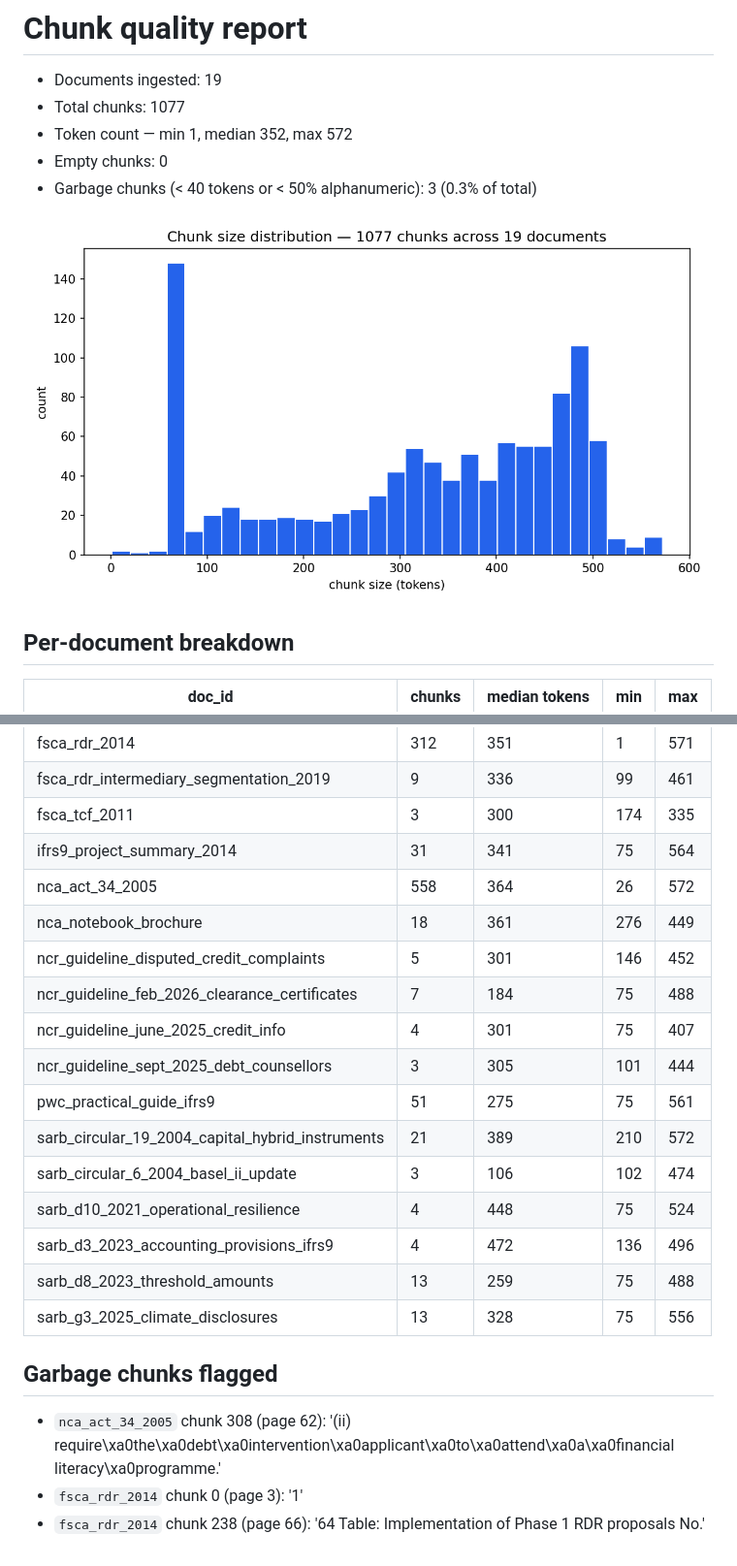
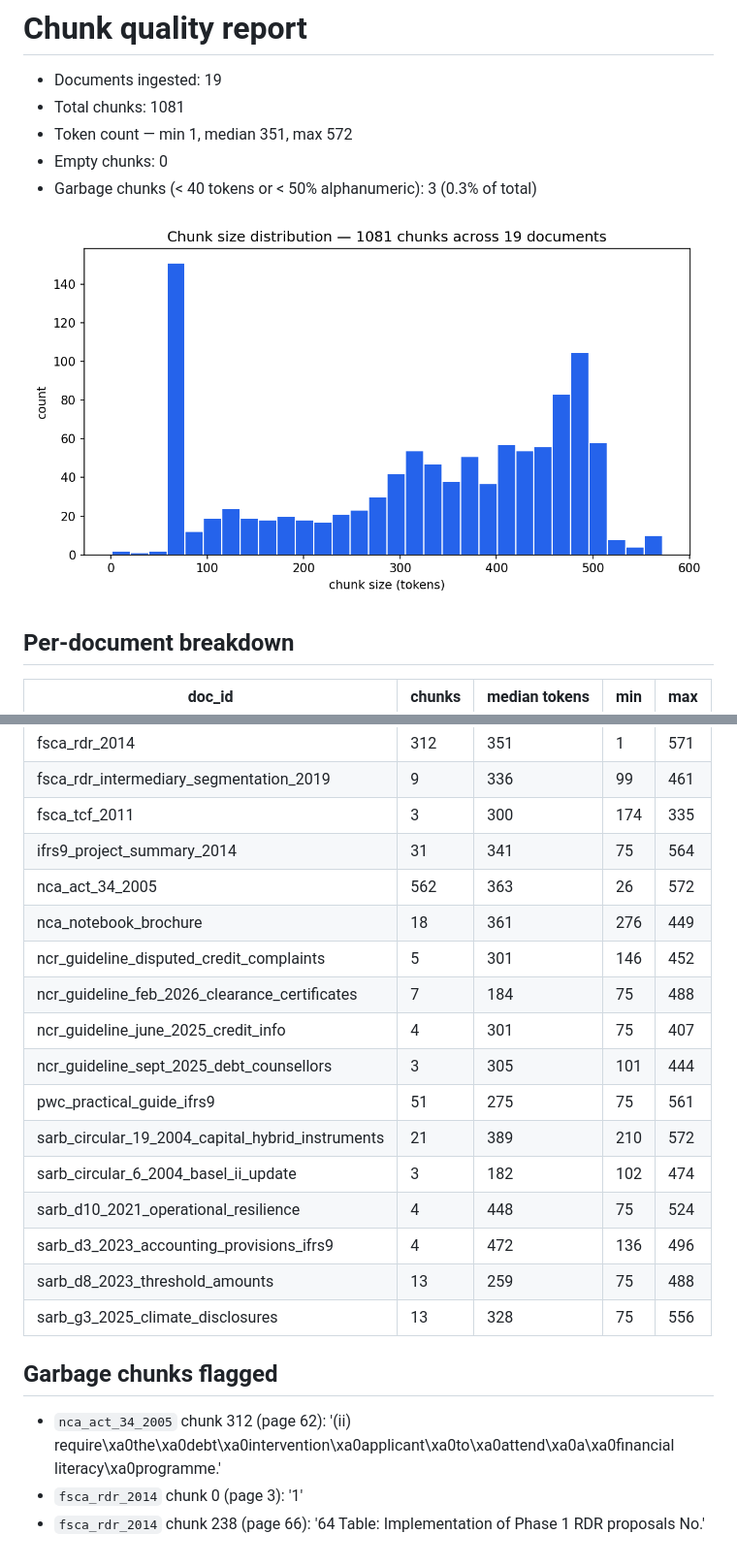
Before and after one commit to Aakashanil67/regrag-sa-finance, a Markdown page: reports/chunk_quality.md, 2 parts joined by grey strips. Shown: that part at 97% size. Rendered like a GitHub page; pictures changed too: reports/figures/chunk_size_histogram.png.

Commit message:
fix(chunking): eliminate duplicate chunks from an oversized-paragraph overlap leak

```diff
--- a/reports/chunk_quality.md
+++ b/reports/chunk_quality.md
@@ -1,8 +1,8 @@
 # Chunk quality report
 
 - Documents ingested: 19
-- Total chunks: 1077
-- Token count — min 1, median 352, max 572
+- Total chunks: 1081
+- Token count — min 1, median 351, max 572
 - Empty chunks: 0
 - Garbage chunks (< 40 tokens or < 50% alphanumeric): 3 (0.3% of total)
 
@@ -18,7 +18,7 @@
 | fsca_rdr_intermediary_segmentation_2019 | 9 | 336 | 99 | 461 |
 | fsca_tcf_2011 | 3 | 300 | 174 | 335 |
 | ifrs9_project_summary_2014 | 31 | 341 | 75 | 564 |
-| nca_act_34_2005 | 558 | 364 | 26 | 572 |
+| nca_act_34_2005 | 562 | 363 | 26 | 572 |
 | nca_notebook_brochure | 18 | 361 | 276 | 449 |
 | ncr_guideline_disputed_credit_complaints | 5 | 301 | 146 | 452 |
 | ncr_guideline_feb_2026_clearance_certificates | 7 | 184 | 75 | 488 |
@@ -26,7 +26,7 @@
 | ncr_guideline_sept_2025_debt_counsellors | 3 | 305 | 101 | 444 |
 | pwc_practical_guide_ifrs9 | 51 | 275 | 75 | 561 |
 | sarb_circular_19_2004_capital_hybrid_instruments | 21 | 389 | 210 | 572 |
-| sarb_circular_6_2004_basel_ii_update | 3 | 106 | 102 | 474 |
+| sarb_circular_6_2004_basel_ii_update | 3 | 182 | 102 | 474 |
 | sarb_d10_2021_operational_resilience | 4 | 448 | 75 | 524 |
 | sarb_d3_2023_accounting_provisions_ifrs9 | 4 | 472 | 136 | 496 |
 | sarb_d8_2023_threshold_amounts | 13 | 259 | 75 | 488 |
@@ -34,6 +34,6 @@
 
 ## Garbage chunks flagged
 
-- `nca_act_34_2005` chunk 308 (page 62): '(ii) require\xa0the\xa0debt\xa0intervention\xa0applicant\xa0to\xa0attend\xa0a\xa0financial literacy\xa0programme.'
+- `nca_act_34_2005` chunk 312 (page 62): '(ii) require\xa0the\xa0debt\xa0intervention\xa0applicant\xa0to\xa0attend\xa0a\xa0financial literacy\xa0programme.'
 - `fsca_rdr_2014` chunk 0 (page 3): '1'
 - `fsca_rdr_2014` chunk 238 (page 66): '64 Table: Implementation of Phase 1 RDR proposals No.'
```
Also changed, not shown: 2 other files.
